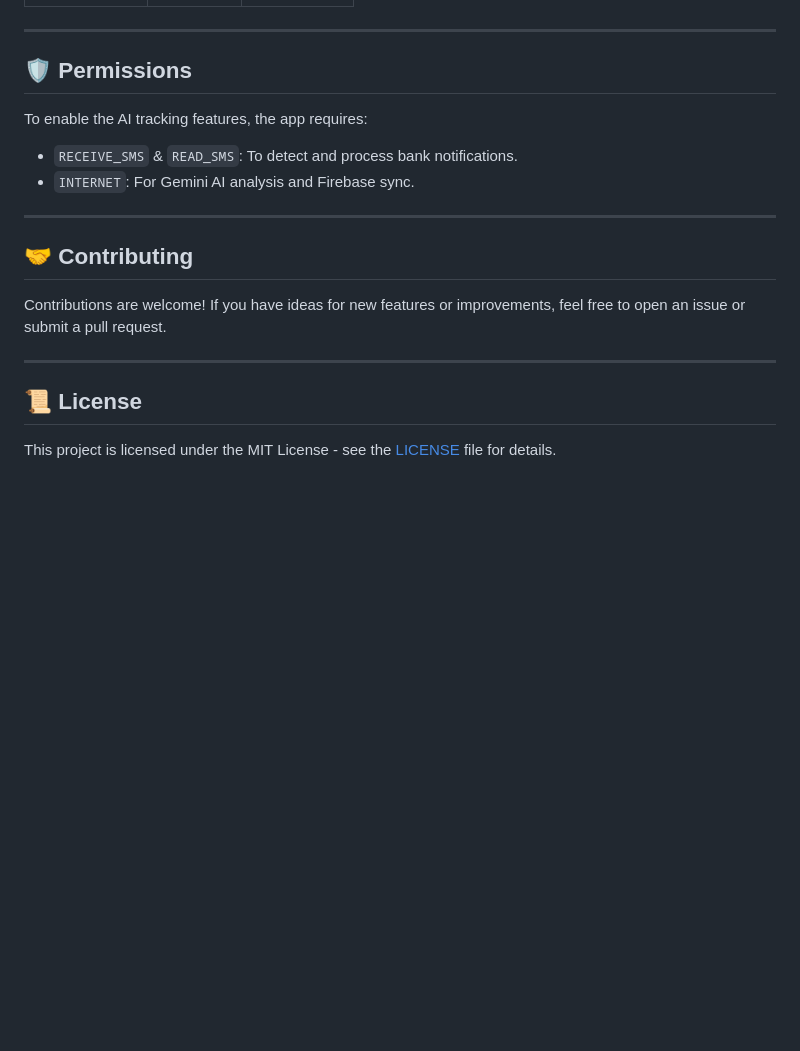
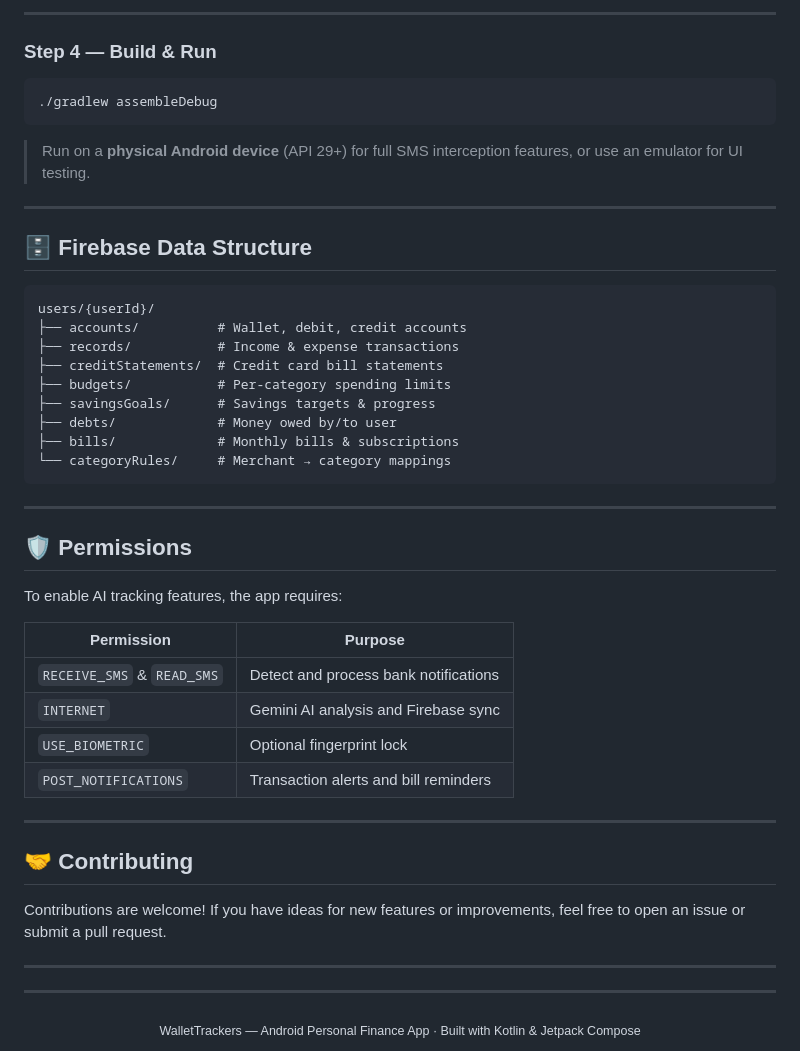
Before and after one commit to eslammohamedr/WalletTracker, a Markdown page: README.md, the part around one of its changes. Drawn GitHub-style; blank space fills up the shorter version.

Commit message:
Revise README for clarity and additional details
Updated README to enhance project description, features, and setup instructions.

````diff
--- a/README.md
+++ b/README.md
@@ -66,17 +111,54 @@ Built with **Jetpack Compose** and **Firebase**, it offers a seamless, real-time
+---
+
+### Step 4 — Build & Run
+
+```bash
+./gradlew assembleDebug
+```
+
+> Run on a **physical Android device** (API 29+) for full SMS interception features, or use an emulator for UI testing.
+
+---
+
+## 🗄 Firebase Data Structure
+
+```
+users/{userId}/
+├── accounts/          # Wallet, debit, credit accounts
+├── records/           # Income & expense transactions
+├── creditStatements/  # Credit card bill statements
+├── budgets/           # Per-category spending limits
+├── savingsGoals/      # Savings targets & progress
+├── debts/             # Money owed by/to user
+├── bills/             # Monthly bills & subscriptions
+└── categoryRules/     # Merchant → category mappings
+```
 
 ---
 
 ## 🛡 Permissions
-To enable the AI tracking features, the app requires:
-- `RECEIVE_SMS` & `READ_SMS`: To detect and process bank notifications.
-- `INTERNET`: For Gemini AI analysis and Firebase sync.
+
+To enable AI tracking features, the app requires:
+
+| Permission | Purpose |
+|---|---|
+| `RECEIVE_SMS` & `READ_SMS` | Detect and process bank notifications |
+| `INTERNET` | Gemini AI analysis and Firebase sync |
+| `USE_BIOMETRIC` | Optional fingerprint lock |
+| `POST_NOTIFICATIONS` | Transaction alerts and bill reminders |
 
 ---
 
 ## 🤝 Contributing
+
 Contributions are welcome! If you have ideas for new features or improvements, feel free to open an issue or submit a pull request.
 
 ---
 
-## 📜 License
-This project is licensed under the MIT License - see the [LICENSE](LICENSE) file for details.
+
+
+---
+
+<div align="center">
+  <sub>WalletTrackers — Android Personal Finance App · Built with Kotlin & Jetpack Compose</sub>
+</div>
````
Also changed, not shown: other parts of README.md (+88 -43 lines).
